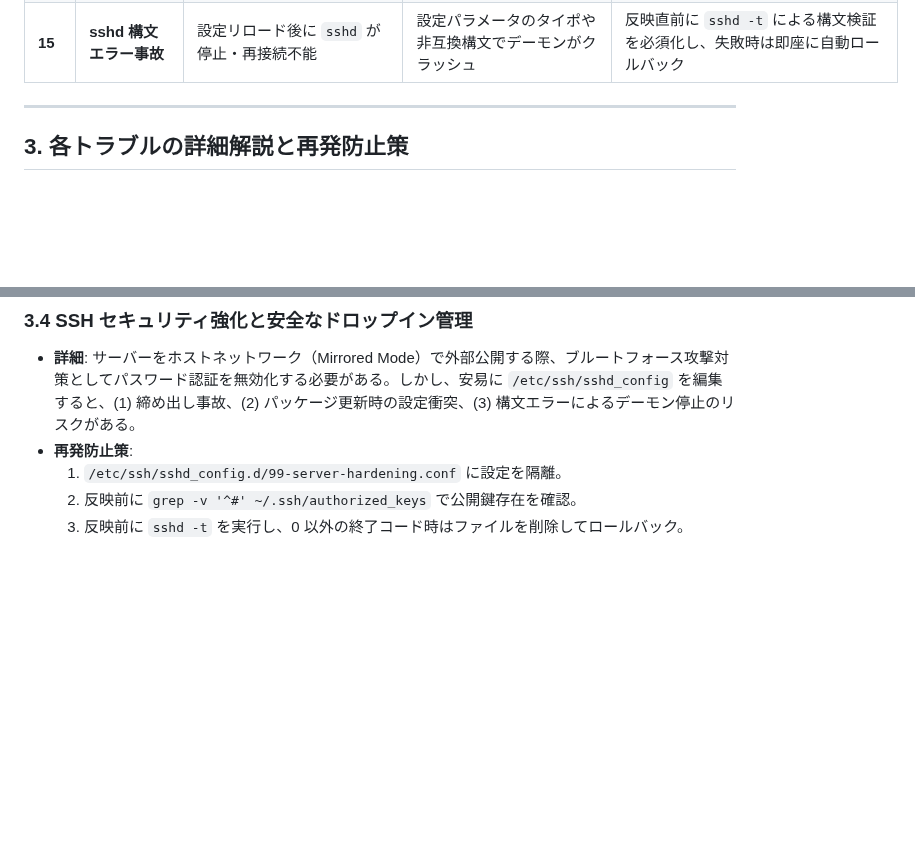
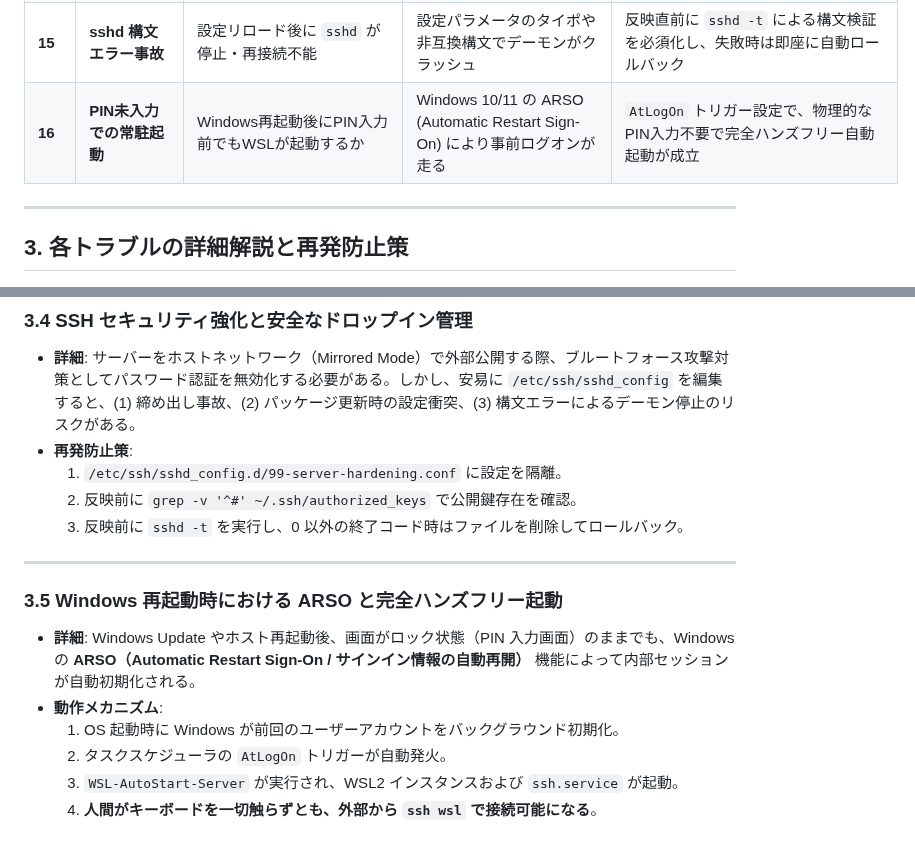
Before and after one commit to AobaIwaki123/ai-workspace, a Markdown page: wsl-server/note/04_troubleshooting_and_lessons_learned.md, 2 parts joined by grey strips. GitHub-like rendering; blank space fills up the shorter version.

```diff
--- a/wsl-server/note/04_troubleshooting_and_lessons_learned.md
+++ b/wsl-server/note/04_troubleshooting_and_lessons_learned.md
@@ -26,6 +26,7 @@
 | **13** | **SSH 締め出し (Lockout)** | パスワード認証無効化後に接続不能になる | クライアントの公開鍵が `~/.ssh/authorized_keys` に登録される前にパスワード遮断した | スクリプト内で `authorized_keys` の存在と有効鍵行数を事前検証し、0件時は遮断処理をブロック |
 | **14** | **SSH 設定競合・上書き** | `apt upgrade openssh-server` 時に設定が衝突・初期化 | `/etc/ssh/sshd_config` を直接書き換えていたためパッケージ更新プロンプトが発生 | `/etc/ssh/sshd_config.d/99-server-hardening.conf` による非破壊ドロップイン管理を採用 |
 | **15** | **sshd 構文エラー事故** | 設定リロード後に `sshd` が停止・再接続不能 | 設定パラメータのタイポや非互換構文でデーモンがクラッシュ | 反映直前に `sshd -t` による構文検証を必須化し、失敗時は即座に自動ロールバック |
+| **16** | **PIN未入力での常駐起動** | Windows再起動後にPIN入力前でもWSLが起動するか | Windows 10/11 の ARSO (Automatic Restart Sign-On) により事前ログオンが走る | `AtLogOn` トリガー設定で、物理的なPIN入力不要で完全ハンズフリー自動起動が成立 |
 
 ---
 
@@ -72,3 +73,13 @@
   1. `/etc/ssh/sshd_config.d/99-server-hardening.conf` に設定を隔離。
   2. 反映前に `grep -v '^#' ~/.ssh/authorized_keys` で公開鍵存在を確認。
   3. 反映前に `sshd -t` を実行し、0 以外の終了コード時はファイルを削除してロールバック。
+
+---
+
+### 3.5 Windows 再起動時における ARSO と完全ハンズフリー起動
+- **詳細**: Windows Update やホスト再起動後、画面がロック状態（PIN 入力画面）のままでも、Windows の **ARSO（Automatic Restart Sign-On / サインイン情報の自動再開）** 機能によって内部セッションが自動初期化される。
+- **動作メカニズム**:
+  1. OS 起動時に Windows が前回のユーザーアカウントをバックグラウンド初期化。
+  2. タスクスケジューラの `AtLogOn` トリガーが自動発火。
+  3. `WSL-AutoStart-Server` が実行され、WSL2 インスタンスおよび `ssh.service` が起動。
+  4. **人間がキーボードを一切触らずとも、外部から `ssh wsl` で接続可能になる**。
```
Also changed, not shown: wsl-server/discussion.md (+1 -1 lines), wsl-server/note/03_setup_execution_log.md (+13 -3 lines).
